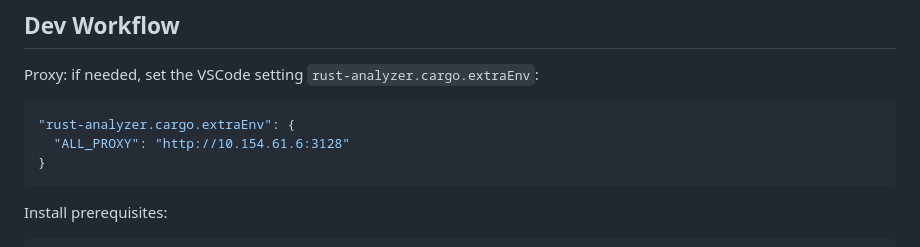
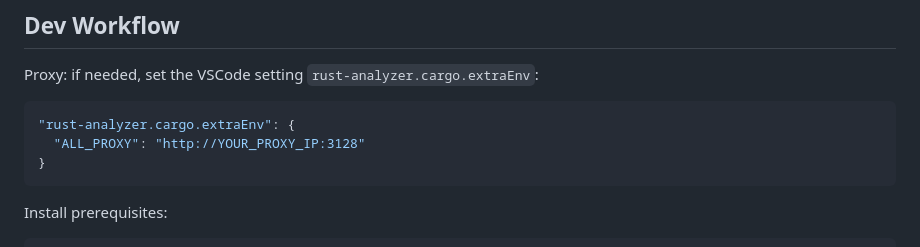
Before and after one commit to nipil/openai-compatible-chat, a Markdown page: README.md, the part around the change. Rendered like a GitHub page.

Commit message:
Fix instructions for proxy

````diff
--- a/README.md
+++ b/README.md
@@ -214,7 +214,7 @@ Proxy: if needed, set the VSCode setting `rust-analyzer.cargo.extraEnv`:
 
 ```json
 "rust-analyzer.cargo.extraEnv": {
-  "ALL_PROXY": "http://10.154.61.6:3128"
+  "ALL_PROXY": "http://YOUR_PROXY_IP:3128"
 }
 ```
 
````
